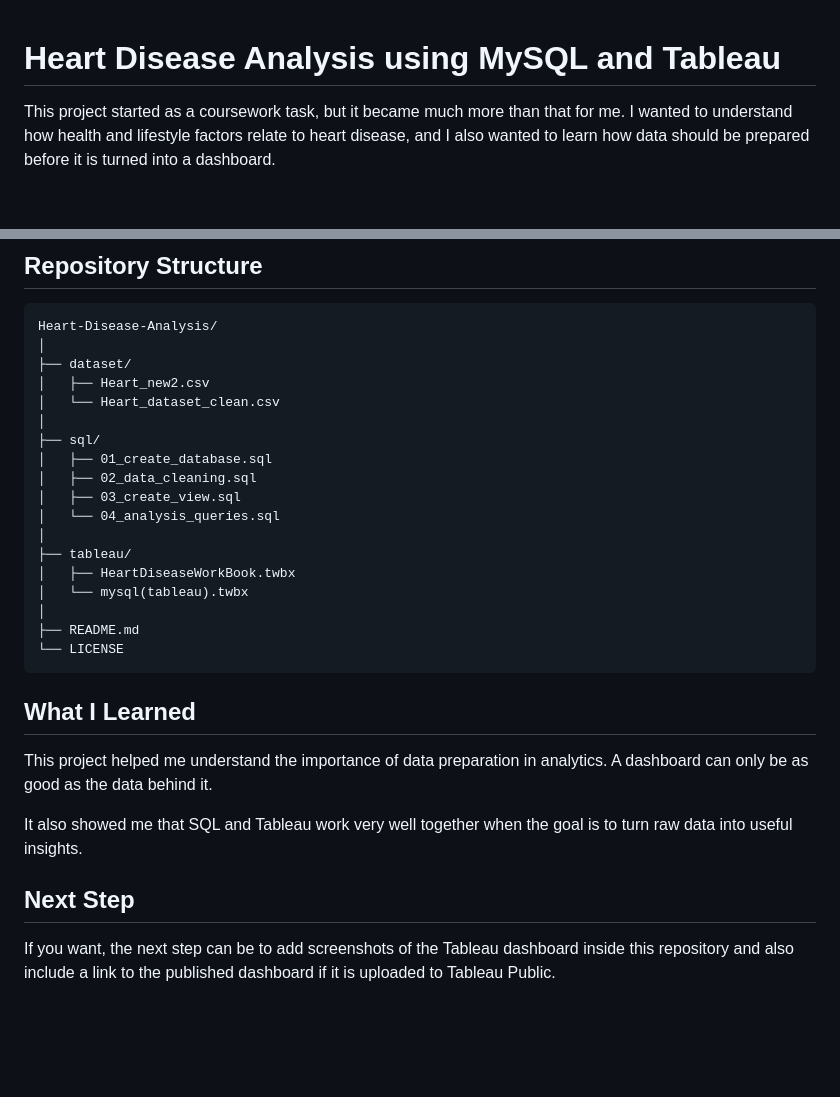
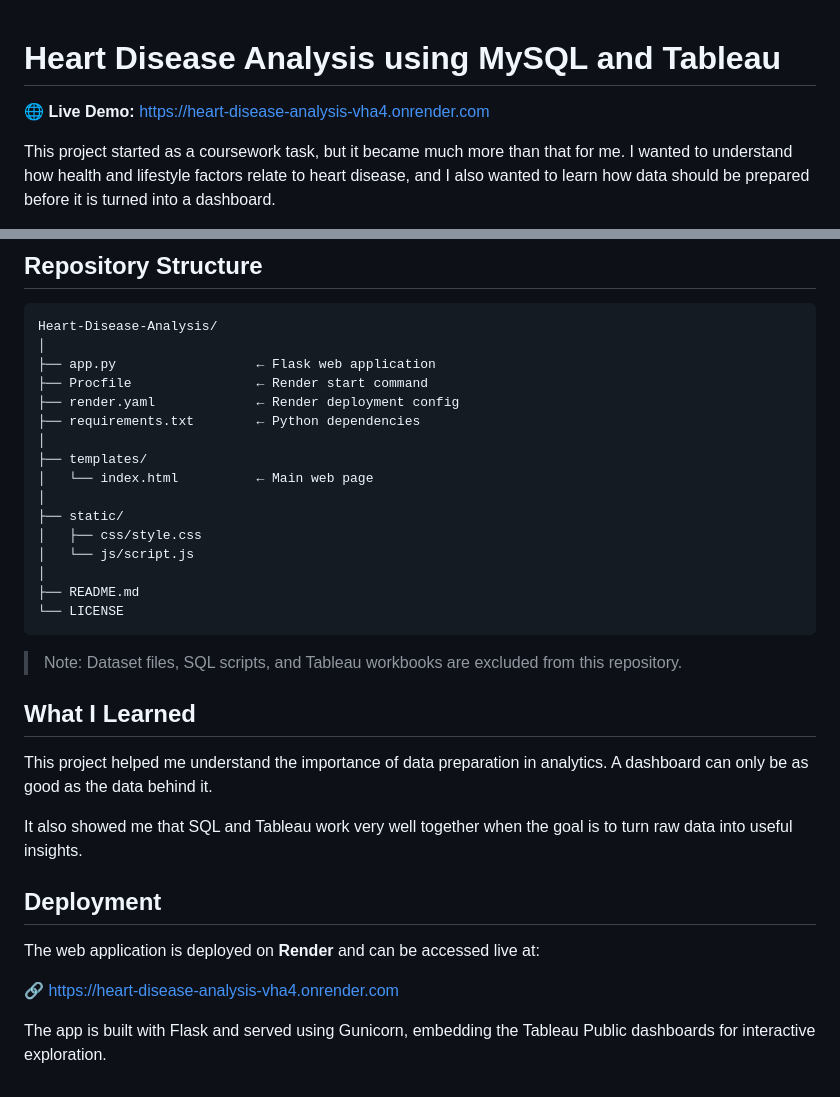
Before and after one commit to Simran14092004/Heart-Disease-Analysis, a Markdown page: README.md, 2 parts joined by grey strips. GitHub-like rendering; blank space fills up the shorter version.

Commit message:
Added Deployment link

````diff
--- a/README.md
+++ b/README.md
@@ -1,4 +1,6 @@
 # Heart Disease Analysis using MySQL and Tableau
+
+🌐 **Live Demo:** [https://heart-disease-analysis-vha4.onrender.com](https://heart-disease-analysis-vha4.onrender.com)
 
 This project started as a coursework task, but it became much more than that for me. I wanted to understand how health and lifestyle factors relate to heart disease, and I also wanted to learn how data should be prepared before it is turned into a dashboard.
 
@@ -106,23 +108,23 @@ As the team leader, I also learned that choosing the right process at the beginn
 ```text
 Heart-Disease-Analysis/
 │
-├── dataset/
-│   ├── Heart_new2.csv
-│   └── Heart_dataset_clean.csv
+├── app.py                  ← Flask web application
+├── Procfile                ← Render start command
+├── render.yaml             ← Render deployment config
+├── requirements.txt        ← Python dependencies
 │
-├── sql/
-│   ├── 01_create_database.sql
-│   ├── 02_data_cleaning.sql
-│   ├── 03_create_view.sql
-│   └── 04_analysis_queries.sql
+├── templates/
+│   └── index.html          ← Main web page
 │
-├── tableau/
-│   ├── HeartDiseaseWorkBook.twbx
-│   └── mysql(tableau).twbx
+├── static/
+│   ├── css/style.css
+│   └── js/script.js
 │
 ├── README.md
 └── LICENSE
 ```
+
+> Note: Dataset files, SQL scripts, and Tableau workbooks are excluded from this repository.
 
 ## What I Learned
 
@@ -130,6 +132,10 @@ This project helped me understand the importance of data preparation in analytic
 
 It also showed me that SQL and Tableau work very well together when the goal is to turn raw data into useful insights.
 
-## Next Step
+## Deployment
 
-If you want, the next step can be to add screenshots of the Tableau dashboard inside this repository and also include a link to the published dashboard if it is uploaded to Tableau Public.
+The web application is deployed on **Render** and can be accessed live at:
+
+🔗 [https://heart-disease-analysis-vha4.onrender.com](https://heart-disease-analysis-vha4.onrender.com)
+
+The app is built with Flask and served using Gunicorn, embedding the Tableau Public dashboards for interactive exploration.
````
